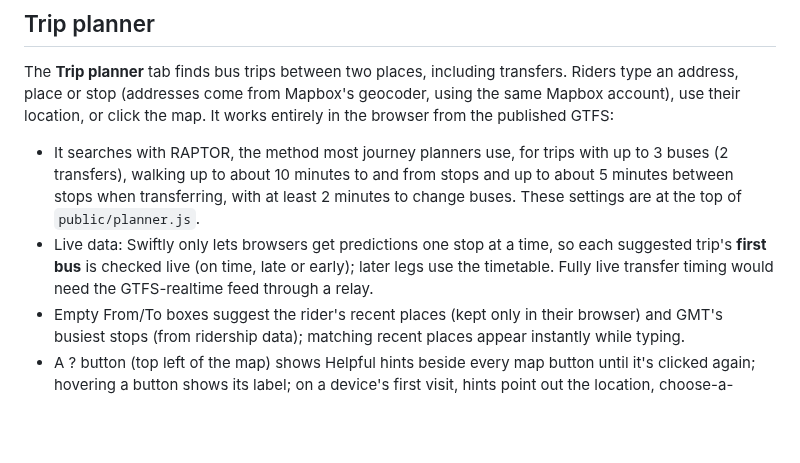
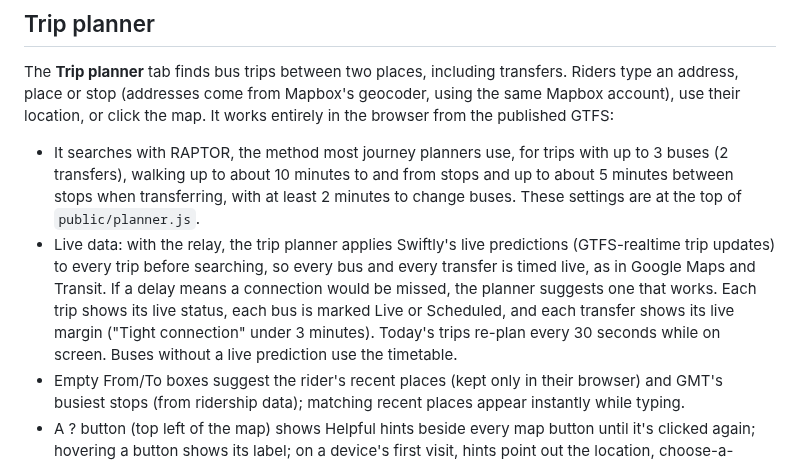
Before and after one commit to GreenMountainTransit/system-map, a Markdown page: README.md, the part around the change. Drawn GitHub-style; blank space fills up the shorter version.

```diff
--- a/README.md
+++ b/README.md
@@ -72,7 +72,7 @@ Test on a copied page first, as CivicPlus recommends for custom HTML.
 The **Trip planner** tab finds bus trips between two places, including transfers. Riders type an address, place or stop (addresses come from Mapbox's geocoder, using the same Mapbox account), use their location, or click the map. It works entirely in the browser from the published GTFS:
 
 - It searches with RAPTOR, the method most journey planners use, for trips with up to 3 buses (2 transfers), walking up to about 10 minutes to and from stops and up to about 5 minutes between stops when transferring, with at least 2 minutes to change buses. These settings are at the top of `public/planner.js`.
-- Live data: Swiftly only lets browsers get predictions one stop at a time, so each suggested trip's **first bus** is checked live (on time, late or early); later legs use the timetable. Fully live transfer timing would need the GTFS-realtime feed through a relay.
+- Live data: with the relay, the trip planner applies Swiftly's live predictions (GTFS-realtime trip updates) to every trip before searching, so every bus and every transfer is timed live, as in Google Maps and Transit. If a delay means a connection would be missed, the planner suggests one that works. Each trip shows its live status, each bus is marked Live or Scheduled, and each transfer shows its live margin ("Tight connection" under 3 minutes). Today's trips re-plan every 30 seconds while on screen. Buses without a live prediction use the timetable.
 - Empty From/To boxes suggest the rider's recent places (kept only in their browser) and GMT's busiest stops (from ridership data); matching recent places appear instantly while typing.
 - A ? button (top left of the map) shows Helpful hints beside every map button until it's clicked again; hovering a button shows its label; on a device's first visit, hints point out the location, choose-a-location and full-screen buttons for 6 seconds.
 - Riders can show trips by fastest, least walking or fewest transfers, choose to bike to and from the bus on bike-friendly routes (Mapbox cycling directions), see walking and biking the whole way (listed first when faster than the bus), and limit them to wheelchair-accessible stops (stops marked not accessible in the GTFS or the stop survey are avoided). Each trip shows its walking time and an estimated cost of driving it instead, with an explanation of the method.
```
